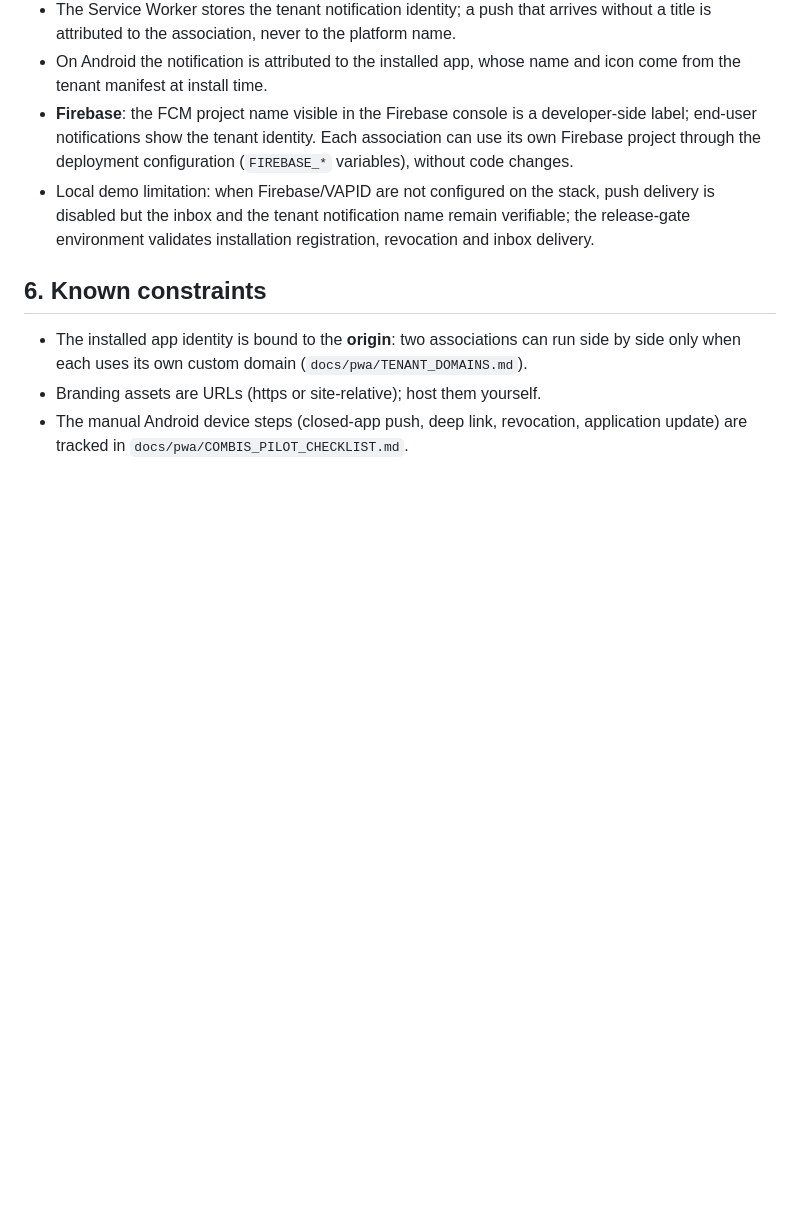
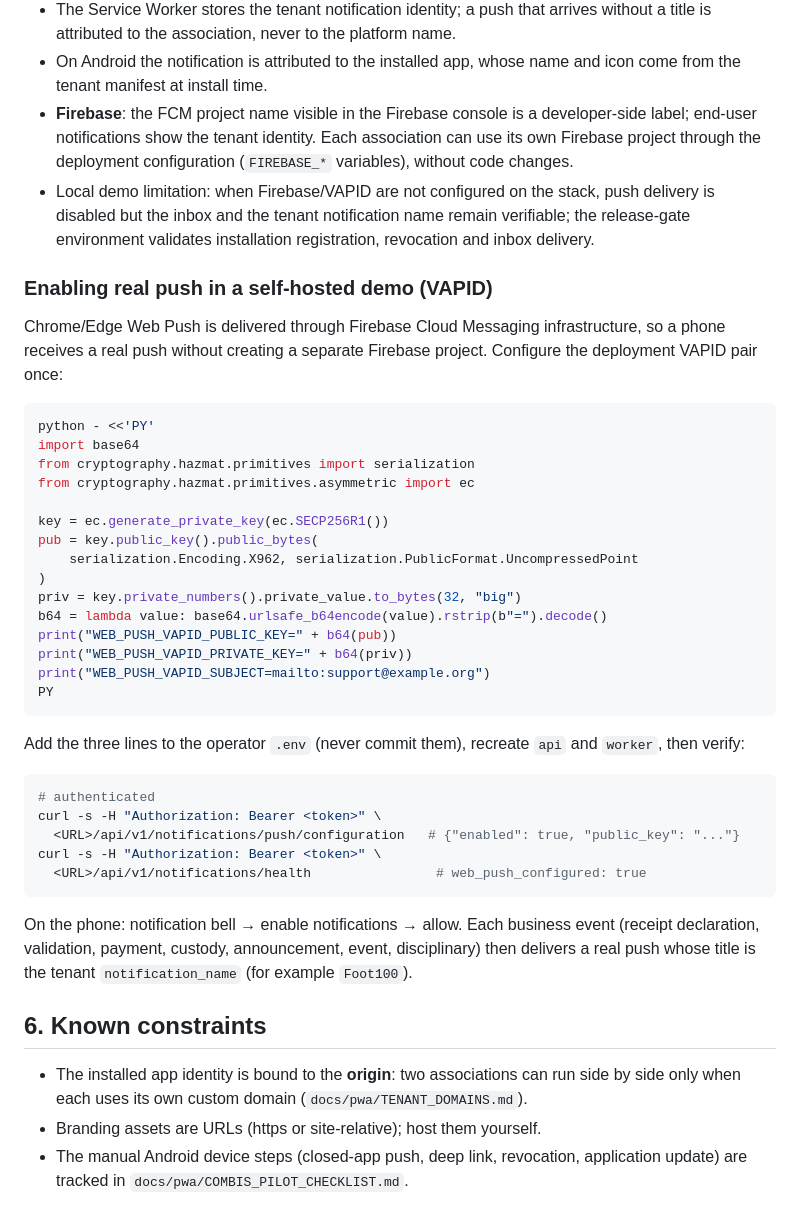
Before and after one commit to VirgileDjimgou/Kairo, a Markdown page: docs/pwa/WHITE_LABEL_PILOT_TUTORIAL.md, the part around the change. Rendered like a GitHub page; blank space fills up the shorter version.

Commit message:
docs(kairo-s130): document enabling real push (VAPID) in the self-hosted demo

````diff
--- a/docs/pwa/WHITE_LABEL_PILOT_TUTORIAL.md
+++ b/docs/pwa/WHITE_LABEL_PILOT_TUTORIAL.md
@@ -120,6 +120,46 @@ the identity for the tenant.
   remain verifiable; the release-gate environment validates installation
   registration, revocation and inbox delivery.
 
+### Enabling real push in a self-hosted demo (VAPID)
+
+Chrome/Edge Web Push is delivered through Firebase Cloud Messaging
+infrastructure, so a phone receives a real push without creating a separate
+Firebase project. Configure the deployment VAPID pair once:
+
+```bash
+python - <<'PY'
+import base64
+from cryptography.hazmat.primitives import serialization
+from cryptography.hazmat.primitives.asymmetric import ec
+
+key = ec.generate_private_key(ec.SECP256R1())
+pub = key.public_key().public_bytes(
+    serialization.Encoding.X962, serialization.PublicFormat.UncompressedPoint
+)
+priv = key.private_numbers().private_value.to_bytes(32, "big")
+b64 = lambda value: base64.urlsafe_b64encode(value).rstrip(b"=").decode()
+print("WEB_PUSH_VAPID_PUBLIC_KEY=" + b64(pub))
+print("WEB_PUSH_VAPID_PRIVATE_KEY=" + b64(priv))
+print("WEB_PUSH_VAPID_SUBJECT=mailto:support@example.org")
+PY
+```
+
+Add the three lines to the operator `.env` (never commit them), recreate
+`api` and `worker`, then verify:
+
+```bash
+# authenticated
+curl -s -H "Authorization: Bearer <token>" \
+  <URL>/api/v1/notifications/push/configuration   # {"enabled": true, "public_key": "..."}
+curl -s -H "Authorization: Bearer <token>" \
+  <URL>/api/v1/notifications/health                # web_push_configured: true
+```
+
+On the phone: notification bell → enable notifications → allow. Each business
+event (receipt declaration, validation, payment, custody, announcement, event,
+disciplinary) then delivers a real push whose title is the tenant
+`notification_name` (for example `Foot100`).
+
 ## 6. Known constraints
 
 - The installed app identity is bound to the **origin**: two associations can run
````
